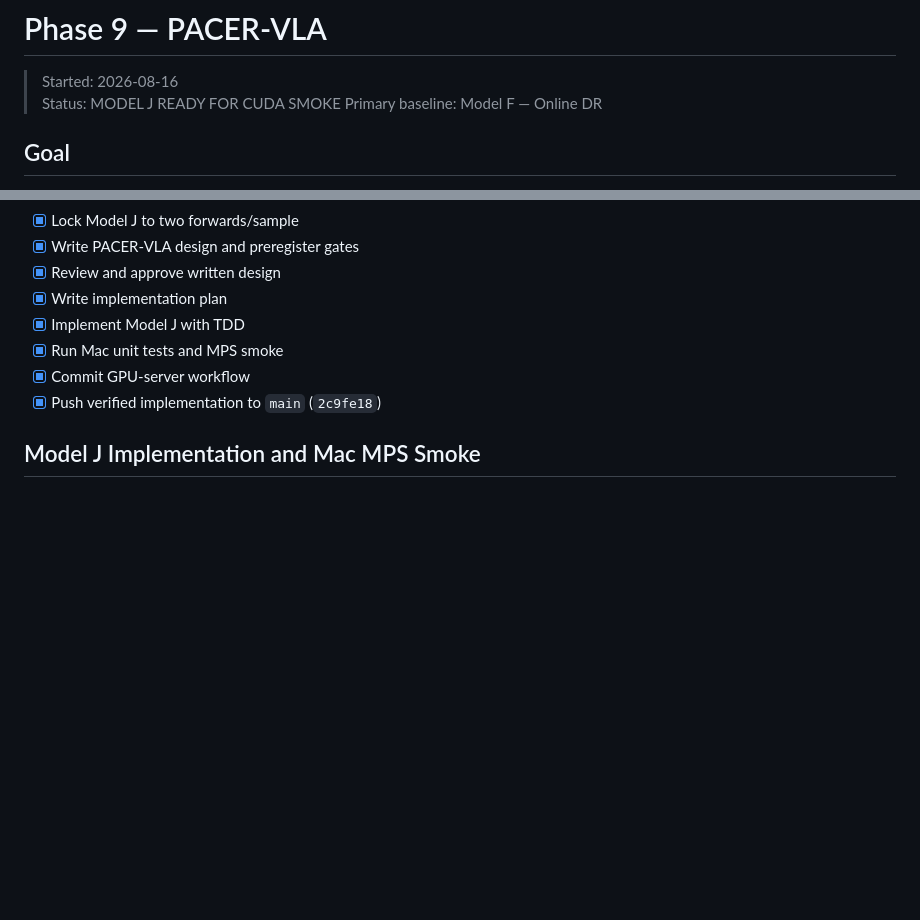
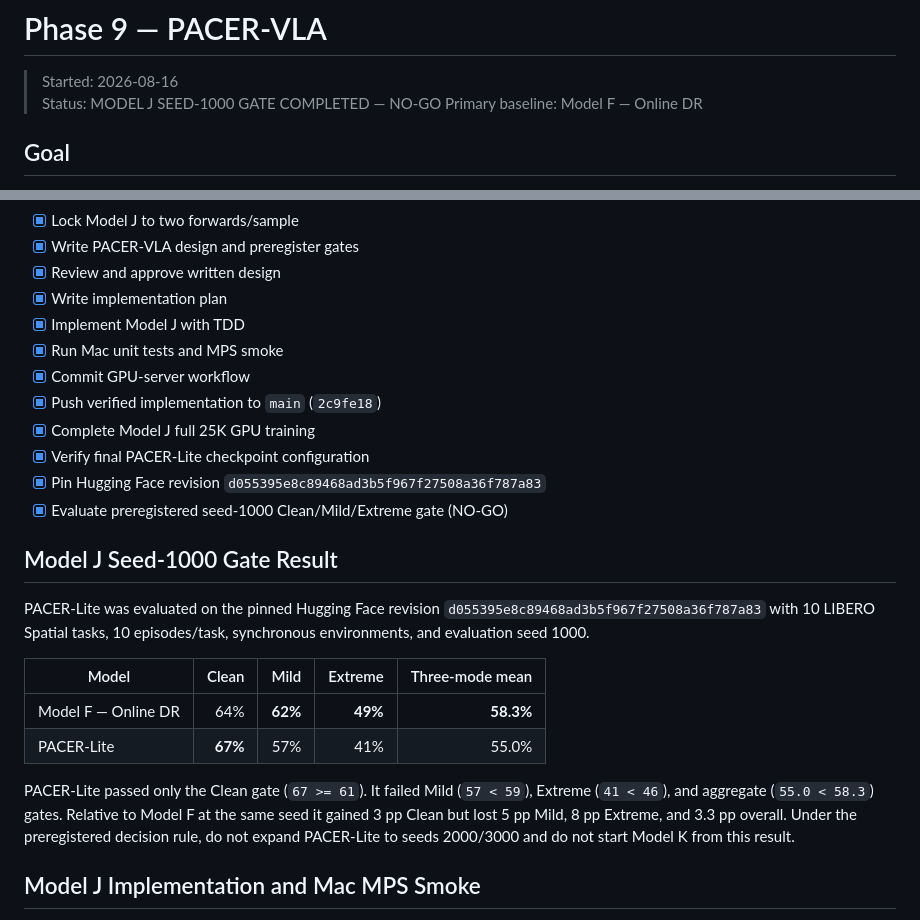
Before and after one commit to phawitb/causalvla, a Markdown page: worklog/phase9.md, 2 parts joined by grey strips. GitHub-like rendering; blank space fills up the shorter version.

```diff
--- a/worklog/phase9.md
+++ b/worklog/phase9.md
@@ -1,7 +1,7 @@
 # Phase 9 — PACER-VLA
 
 > Started: 2026-08-16
-> Status: MODEL J READY FOR CUDA SMOKE
+> Status: MODEL J SEED-1000 GATE COMPLETED — NO-GO
 > Primary baseline: Model F — Online DR
 
 ## Goal
@@ -110,6 +110,27 @@ safety controller ภายใต้งบสอง forwards
 - [x] Run Mac unit tests and MPS smoke
 - [x] Commit GPU-server workflow
 - [x] Push verified implementation to `main` (`2c9fe18`)
+- [x] Complete Model J full 25K GPU training
+- [x] Verify final PACER-Lite checkpoint configuration
+- [x] Pin Hugging Face revision `d055395e8c89468ad3b5f967f27508a36f787a83`
+- [x] Evaluate preregistered seed-1000 Clean/Mild/Extreme gate (NO-GO)
+
+## Model J Seed-1000 Gate Result
+
+PACER-Lite was evaluated on the pinned Hugging Face revision
+`d055395e8c89468ad3b5f967f27508a36f787a83` with 10 LIBERO Spatial tasks,
+10 episodes/task, synchronous environments, and evaluation seed 1000.
+
+| Model | Clean | Mild | Extreme | Three-mode mean |
+|---|---:|---:|---:|---:|
+| Model F — Online DR | 64% | **62%** | **49%** | **58.3%** |
+| PACER-Lite | **67%** | 57% | 41% | 55.0% |
+
+PACER-Lite passed only the Clean gate (`67 >= 61`). It failed Mild
+(`57 < 59`), Extreme (`41 < 46`), and aggregate (`55.0 < 58.3`) gates.
+Relative to Model F at the same seed it gained 3 pp Clean but lost 5 pp Mild,
+8 pp Extreme, and 3.3 pp overall. Under the preregistered decision rule, do not
+expand PACER-Lite to seeds 2000/3000 and do not start Model K from this result.
 
 ## Model J Implementation and Mac MPS Smoke
 
```
Also changed, not shown: worklog/phase10.md (added, +36 -0 lines), 1 other file.
